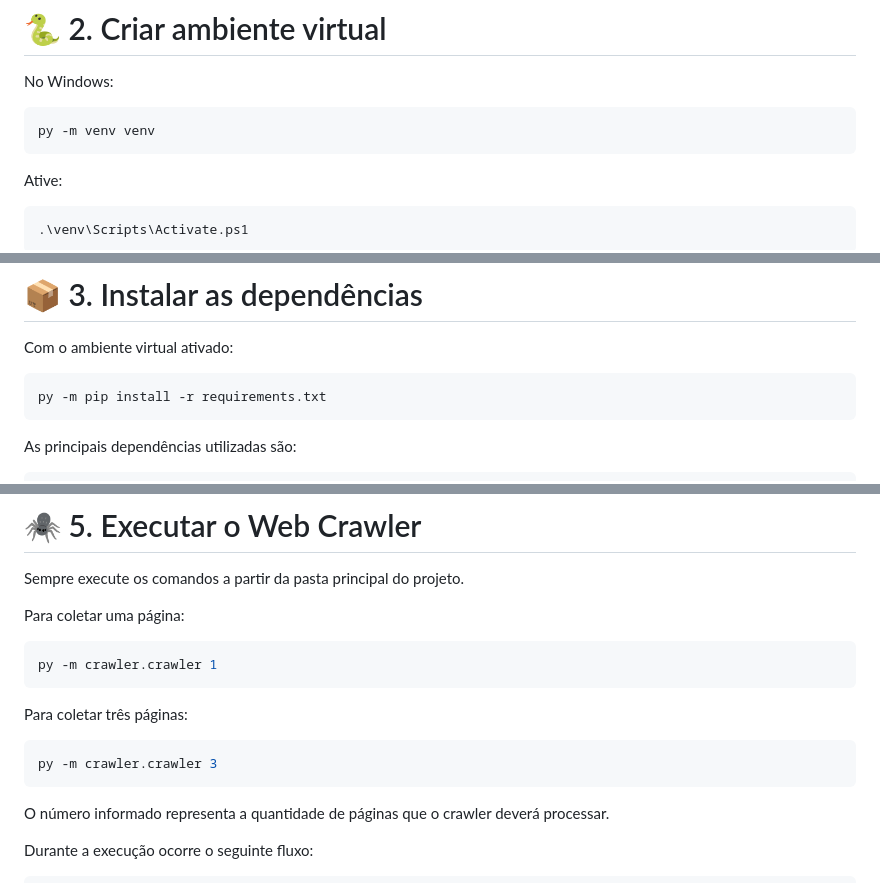
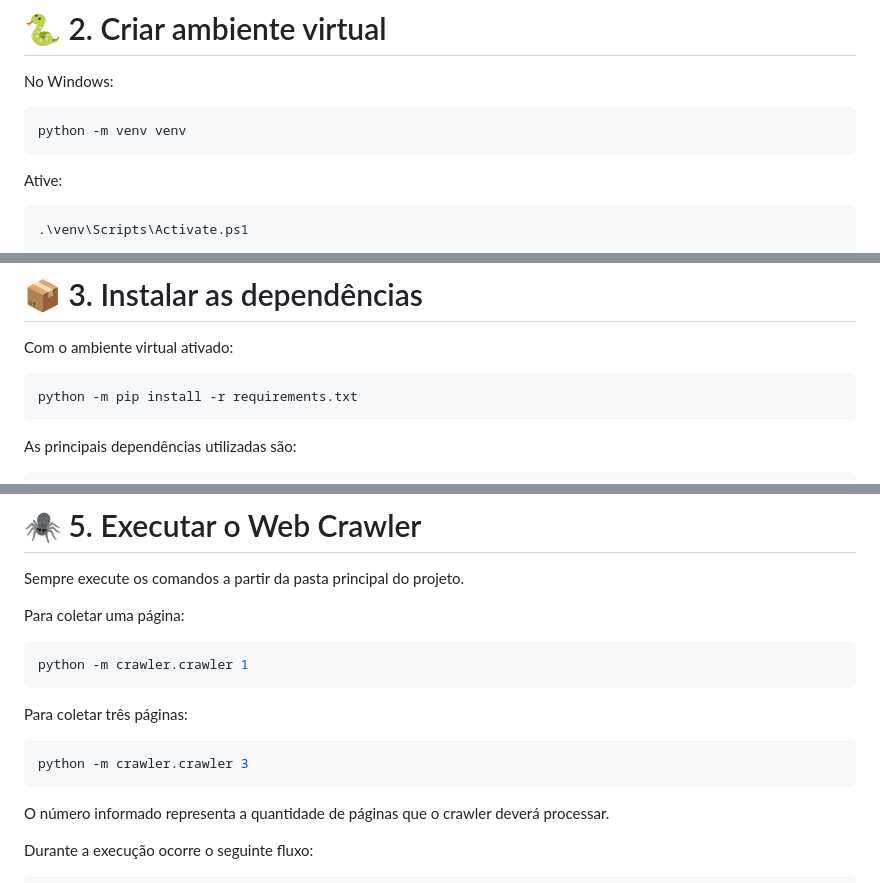
Before and after one commit to EnricoBertolacini/Check-Point-5---Python, a Markdown page: README.md, 3 parts joined by grey strips. GitHub-like rendering.

````diff
--- a/README.md
+++ b/README.md
@@ -246,7 +246,7 @@ cd Check-Point-5---Python
 No Windows:
 
 ```powershell
-py -m venv venv
+python -m venv venv
 ```
 
 Ative:
@@ -271,7 +271,7 @@ O uso de ambiente virtual é recomendado para manter as dependências do projeto
 Com o ambiente virtual ativado:
 
 ```powershell
-py -m pip install -r requirements.txt
+python -m pip install -r requirements.txt
 ```
 
 As principais dependências utilizadas são:
@@ -337,13 +337,13 @@ Sempre execute os comandos a partir da pasta principal do projeto.
 Para coletar uma página:
 
 ```powershell
-py -m crawler.crawler 1
+python -m crawler.crawler 1
 ```
 
 Para coletar três páginas:
 
 ```powershell
-py -m crawler.crawler 3
+python -m crawler.crawler 3
 ```
 
 O número informado representa a quantidade de páginas que o crawler deverá processar.
````
Also changed, not shown: other parts of README.md (+1 -1 lines).
